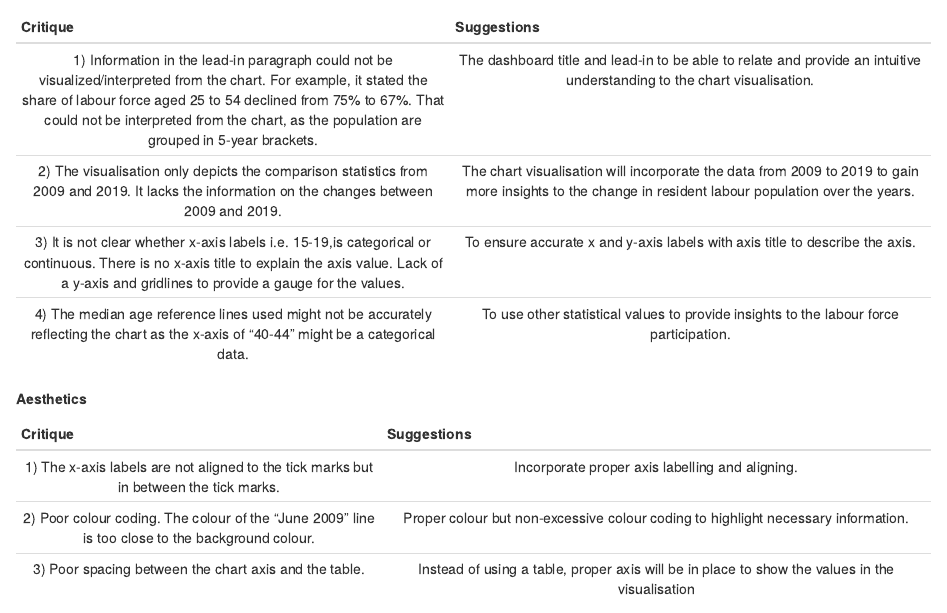
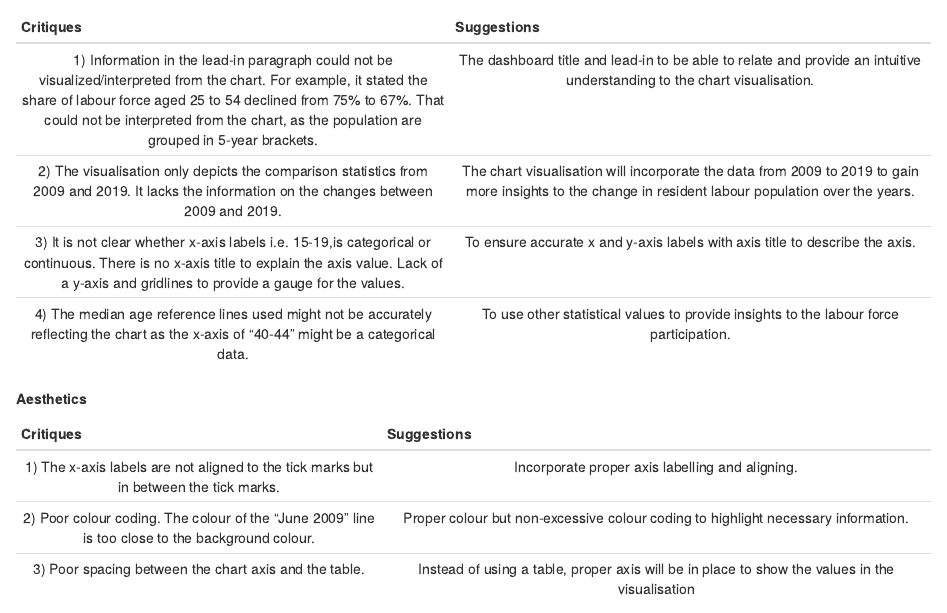
Before and after one commit to dasimonlim/Blog, an R Markdown document (_posts/2021-01-27-dataviz-makeover-1/dataviz-makeover-1.Rmd): the page in a window 1100 px wide, from 750 px down. Rendered offline with R 4.5, knitr and Pandoc, with nearby package versions; drawn as R Markdown's standard HTML page in place of the format the file asks for.

Commit message:
Version 1.1

```diff
--- a/_posts/2021-01-27-dataviz-makeover-1/dataviz-makeover-1.Rmd
+++ b/_posts/2021-01-27-dataviz-makeover-1/dataviz-makeover-1.Rmd
@@ -21,7 +21,7 @@ knitr::opts_chunk$set(echo = FALSE)
 ![](DataViz1 Pics/Dataviz Qn.png)
 **Clarity**
 
-|  Critique | Suggestions|
+|  Critiques | Suggestions|
 |:---------:|:----------:|
 | 1) Information in the lead-in paragraph could not be visualized/interpreted from the chart. For example, it stated the share of labour force aged 25 to 54 declined from 75% to 67%. That could not be interpreted from the chart, as the population are grouped in 5-year brackets. | The dashboard title and lead-in to be able to relate and provide an intuitive understanding to the chart visualisation.                                                     |
 | 2) The visualisation only depicts the comparison statistics from 2009 and 2019. It lacks the information on the changes between 2009 and 2019.| The chart visualisation will incorporate the data from 2009 to 2019 to gain more insights to the change in resident labour population over the years. |
@@ -30,7 +30,7 @@ knitr::opts_chunk$set(echo = FALSE)
 
 **Aesthetics**
 
-| Critique | Suggestions  |
+| Critiques | Suggestions  |
 |:--------:|:-------------:|
 | 1)  The x-axis labels are not aligned to the tick marks but in between the tick marks. | Incorporate proper axis labelling and aligning. |
 | 2) Poor colour coding. The colour of the “June 2009” line is too close to the background colour. | Proper colour but non-excessive colour coding to highlight necessary information.|
```
Also changed, not shown: _posts/2021-01-27-dataviz-makeover-1/dataviz-makeover-1.html, 3 other files.
